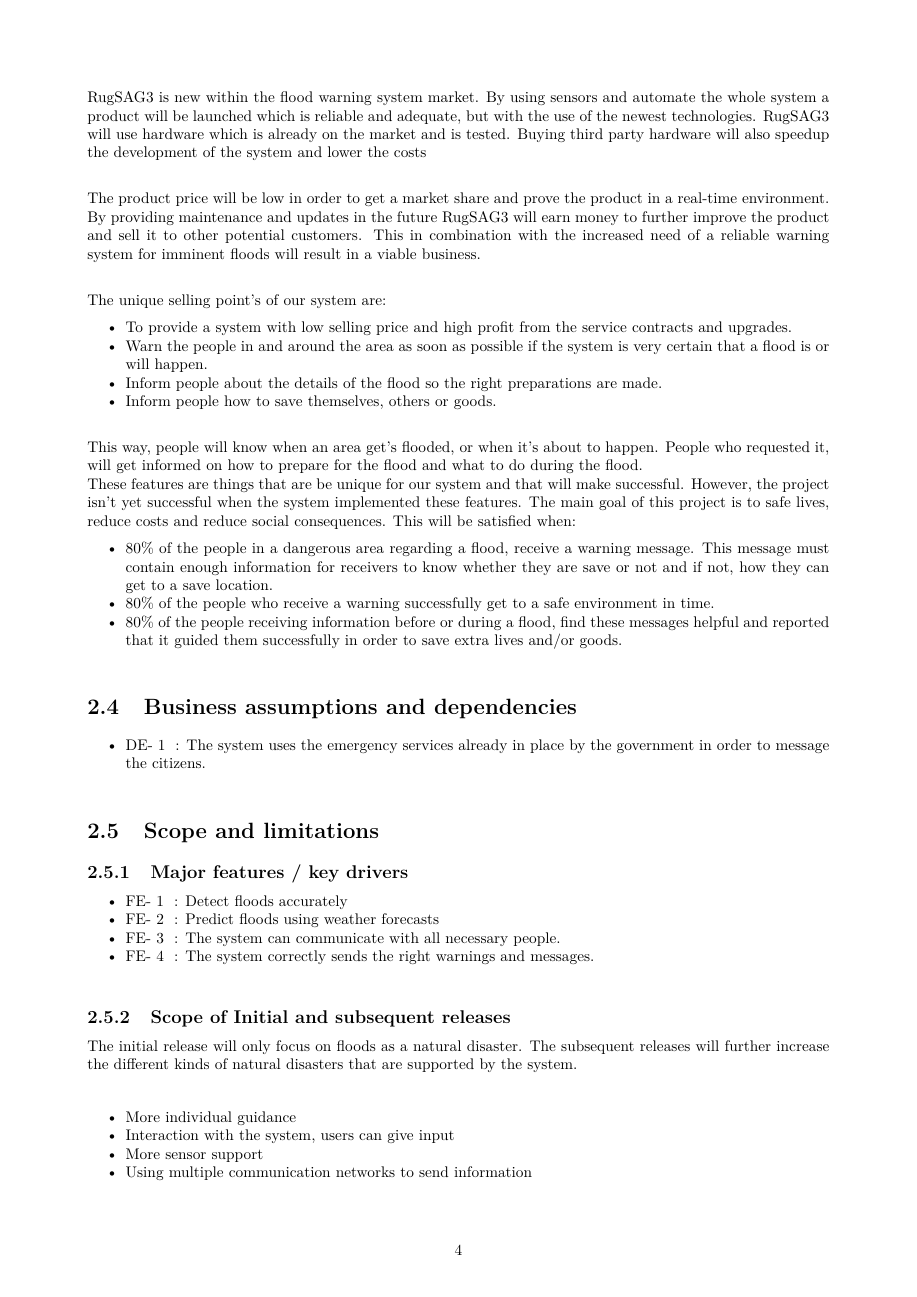
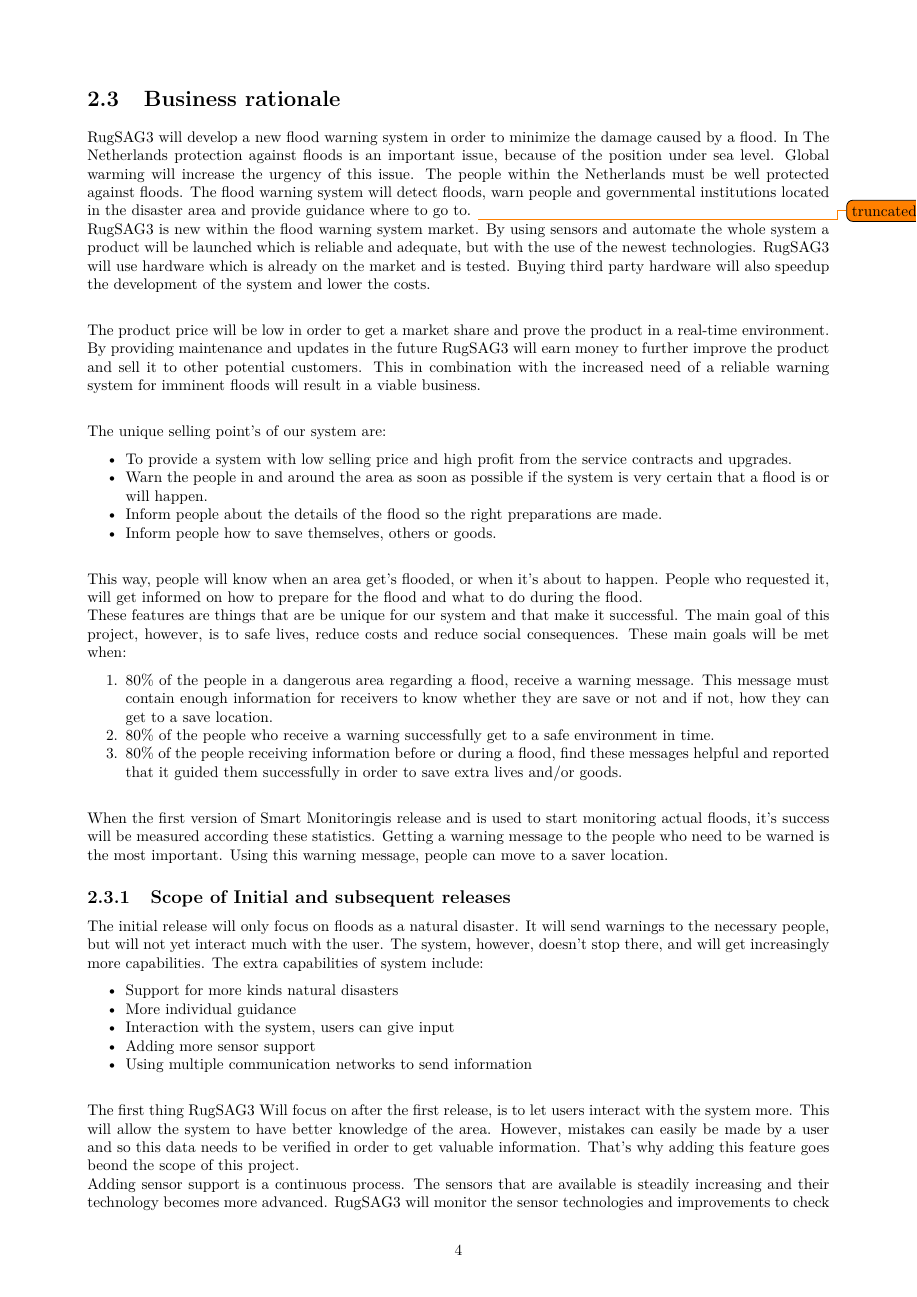
Before and after one commit to jeroenbrandsma/SA3, a LaTeX document (report.tex, which reads 2-business/business.tex): page 10 of 25 before the commit and page 9 of 25 after it. Compiled offline with pdfLaTeX.

Commit message:
Added a release graph. Fixed some parts of the business chapter

```diff
--- a/2-business/business.tex
+++ b/2-business/business.tex
@@ -120,37 +96,27 @@
 	\item Inform people how to save themselves, others or goods.
 \end{itemize}
 
-This way, people will know when an area get's flooded, or when it's about to happen. People who requested it, will get informed on how to prepare for the flood and what to do during the flood.\\
-These features are things that are be unique for our system and that will make successful. However, the project isn't yet successful when the system implemented these features. The main goal of this project is to safe lives, reduce costs and reduce social consequences. This will be satisfied when:
-\begin{itemize}
+This way, people will know when an area get{'}s flooded, or when it's about to happen. People who requested it, will get informed on how to prepare for the flood and what to do during the flood.\\
+These features are things that are be unique for our system and that make it successful. The main goal of this project, however, is to safe lives, reduce costs and reduce social consequences. These main goals will be met when:
+\begin{enumerate}
 	\item 80\% of the people in a dangerous area regarding a flood, receive a warning message. This message must contain enough information for receivers to know whether they are save or not and if not, how they can get to a save location.
 	\item 80\% of the people who receive a warning successfully get to a safe environment in time.
 	\item 80\% of the people receiving information before or during a flood, find these messages helpful and reported that it guided them successfully in order to save extra lives and/or goods.
-\end{itemize}
+\end{enumerate}
 
-\section{Business assumptions and dependencies}
-\begin{itemize}
-	\item \req{de}: The system uses the emergency services already in place by the government in order to message the citizens.
+When the first version of \ProjectName is release and is used to start monitoring actual floods, it's success will be measured according these statistics. Getting a warning message to the people who need to be warned is the most important. Using this warning message, people can move to a saver location.
 
-\end{itemize}
-
-\section{Scope and limitations}
-\subsection{Major features / key drivers}
-\begin{itemize}
-	\item \req{fe}: Detect floods accurately
-	\item \req{fe}: Predict floods using weather forecasts
-	\item \req{fe}: The system can communicate with all necessary people.
-	\item \req{fe}: The system correctly sends the right warnings and messages.
-
-\end{itemize}
 \subsection{Scope of Initial and subsequent releases}
 %\todo{If you want to make this distinction you should mention the functionality of the first version too. Use some charts to show the progress during time from business and technical perspective.}
 
-The initial release will only focus on floods as a natural disaster. The subsequent releases will further increase the different kinds of natural disasters that are supported by the system.\\
-
+The initial release will only focus on floods as a natural disaster. It will send warnings to the necessary people, but will not yet interact much with the user. The system, however, doesn't stop there, and will get increasingly more capabilities. The extra capabilities of system include:
 	\begin{itemize}
+		\item Support for more kinds natural disasters
 		\item More individual guidance
 		\item Interaction with the system, users can give input
-		\item More sensor support
+		\item Adding more sensor support
 		\item Using multiple communication networks to send information
 	\end{itemize}
+
+The first thing \CompanyName Will focus on after the first release, is to let users interact with the system more. This will allow the system to have better knowledge of the area. However, mistakes can easily be made by a user and so this data needs to be verified in order to get valuable information. That's why adding this feature goes beond the scope of this project.\\
+Adding sensor support is a continuous process. The sensors that are available is steadily increasing and their technology becomes more advanced. \CompanyName will monitor the sensor technologies and improvements to check if these can improve the system. \\
--- a/report.tex
+++ b/report.tex
@@ -7,7 +7,7 @@
 
 \newcommand{\VersionNumber}{0.4}
 \newcommand{\CompanyName}{RugSAG3 }
-
+\newcommand{\ProjectName}{Smart Monitoring}
 
 %----------------------------------------------------------------------------------------
 %	LATEX BUILD INFO
```
Also changed, not shown: 2-business/swotfigurecode.tex (+20 -13 lines), 2-business/business.tex (72 more changed lines).
